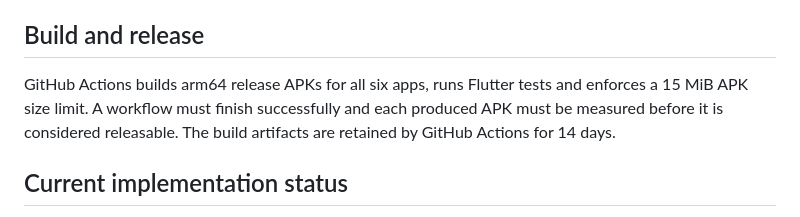
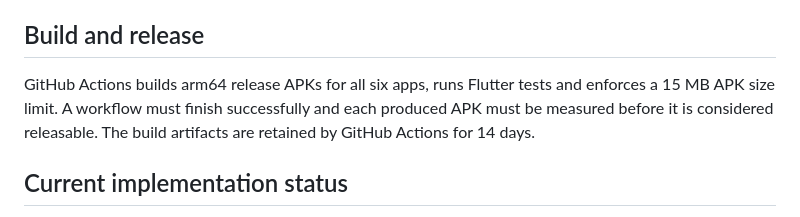
Before and after one commit to mauryasujeet698-svg/Alteo, a Markdown page: README.md, the part around the change. Rendered like a GitHub page.

Commit message:
Document strict 15 MB APK limit

```diff
--- a/README.md
+++ b/README.md
@@ -40,7 +40,7 @@ The repository's checked-in SQL history is not a full export of the already-prov
 Use Flutter --dart-define values for SUPABASE_URL, SUPABASE_ANON_KEY and MAPBOX_PUBLIC_TOKEN. Only a platform-restricted public Mapbox token belongs in the app. Keep service-role keys and Cloudinary API secrets server-side.
 
 ## Build and release
-GitHub Actions builds arm64 release APKs for all six apps, runs Flutter tests and enforces a 15 MiB APK size limit. A workflow must finish successfully and each produced APK must be measured before it is considered releasable. The build artifacts are retained by GitHub Actions for 14 days.
+GitHub Actions builds arm64 release APKs for all six apps, runs Flutter tests and enforces a 15 MB APK size limit. A workflow must finish successfully and each produced APK must be measured before it is considered releasable. The build artifacts are retained by GitHub Actions for 14 days.
 
 ## Current implementation status
 Public exploration screens are present across all six app targets. Admin, partner, seller and dark-store operational screens are connected to the existing Supabase streams and RPCs. Customer order history listens to order, ride and parcel updates; customer ride/parcel creation uses the existing server-side RPCs and Mapbox geocoding; checkout uses the secure customer-order RPC. Final release remains dependent on a successful CI run, real-device testing, provider configuration, active catalogue/service pricing and a payment integration or explicitly approved COD workflow.
```
